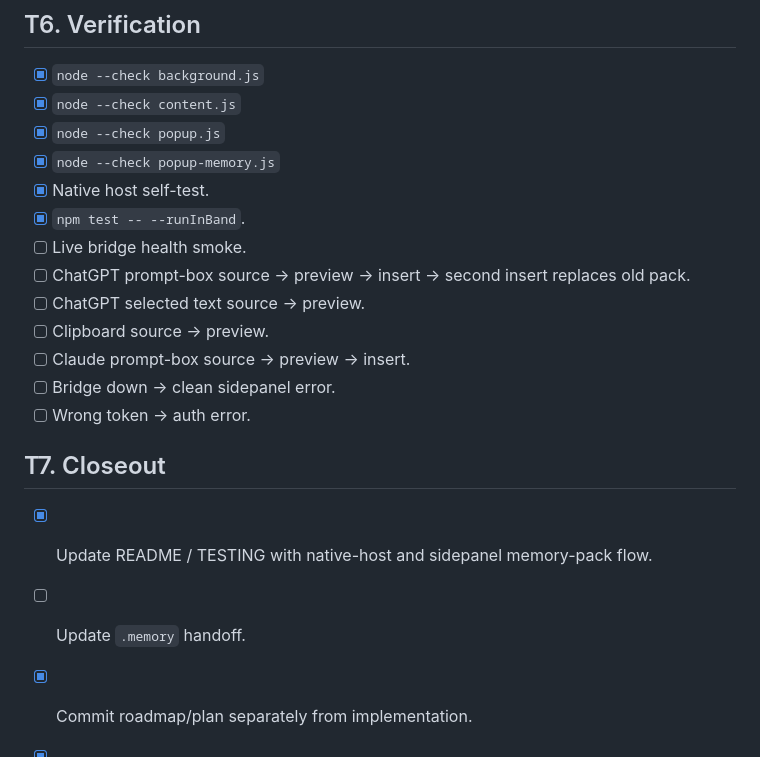
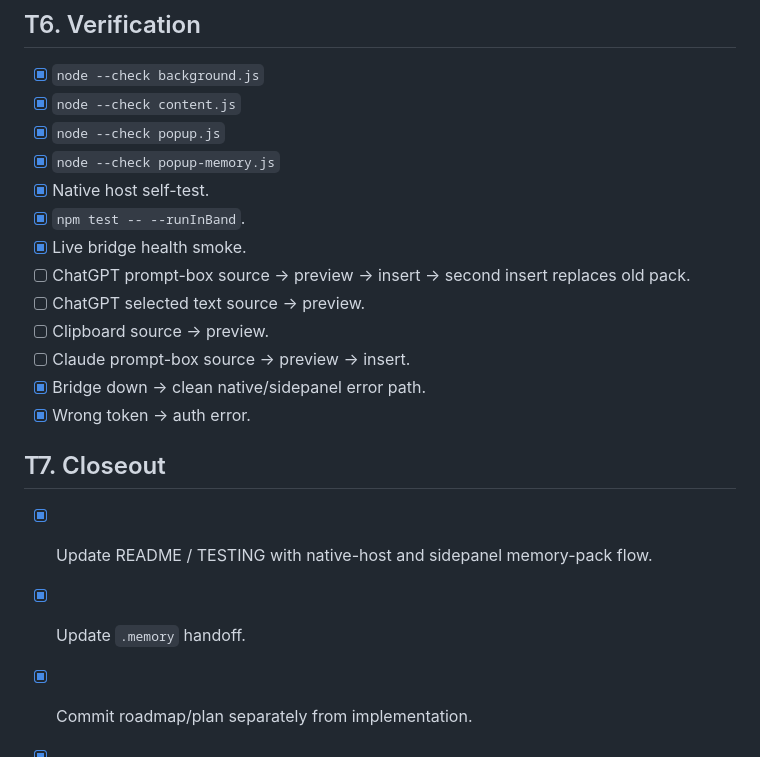
Before and after one commit to sriharshaguthikonda/Prompt-queue, a Markdown page: plans/memory-pack-sidepanel-native.md, the part around one of its changes. GitHub-like rendering.

Commit message:
docs: close memory pack verification checklist

```diff
--- a/plans/memory-pack-sidepanel-native.md
+++ b/plans/memory-pack-sidepanel-native.md
@@ -101,18 +101,18 @@ Exit: memory flow stays in sidepanel, no popup reopen loop.
 - [x] `node --check popup-memory.js`
 - [x] Native host self-test.
 - [x] `npm test -- --runInBand`.
-- [ ] Live bridge health smoke.
+- [x] Live bridge health smoke.
 - [ ] ChatGPT prompt-box source -> preview -> insert -> second insert replaces old pack.
 - [ ] ChatGPT selected text source -> preview.
 - [ ] Clipboard source -> preview.
 - [ ] Claude prompt-box source -> preview -> insert.
-- [ ] Bridge down -> clean sidepanel error.
-- [ ] Wrong token -> auth error.
+- [x] Bridge down -> clean native/sidepanel error path.
+- [x] Wrong token -> auth error.
 
 ## T7. Closeout
 
 - [x] Update README / TESTING with native-host and sidepanel memory-pack flow.
-- [ ] Update `.memory` handoff.
+- [x] Update `.memory` handoff.
 - [x] Commit roadmap/plan separately from implementation.
 - [x] Commit implementation after tests.
 - [ ] Push branch.
```
Also changed, not shown: other parts of plans/memory-pack-sidepanel-native.md (+2 -2 lines).
